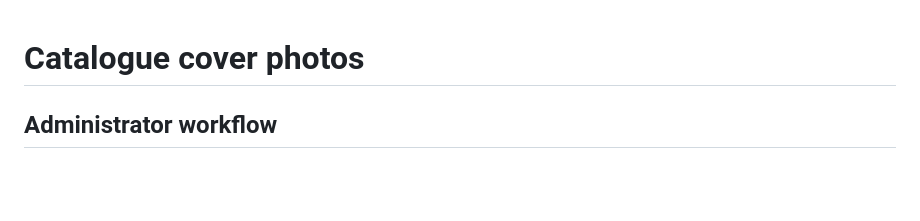
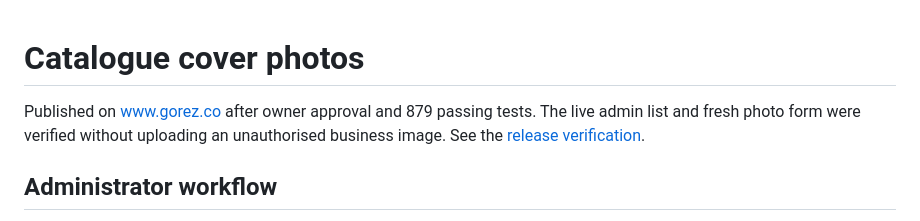
Before and after one commit to MetodiGG/AI-Receptionist, a Markdown page: docs/catalogue-photos.md, the part around the change. Rendered like a GitHub page; blank space fills up the shorter version.

```diff
--- a/docs/catalogue-photos.md
+++ b/docs/catalogue-photos.md
@@ -1,4 +1,9 @@
 # Catalogue cover photos
+
+Published on [www.gorez.co](https://www.gorez.co/admin?lang=bg) after owner
+approval and 879 passing tests. The live admin list and fresh photo form were
+verified without uploading an unauthorised business image. See the
+[release verification](./operations/20261106-catalogue-photos-release.md).
 
 ## Administrator workflow
 
```
Also changed, not shown: docs/operations/20261106-catalogue-photos-release.md (+27 -2 lines), docs/review/2026-11-06/gorez-catalogue-photos-live-admin.png (added), docs/review/2026-11-06/gorez-catalogue-photos-vercel-ready.png (added).
